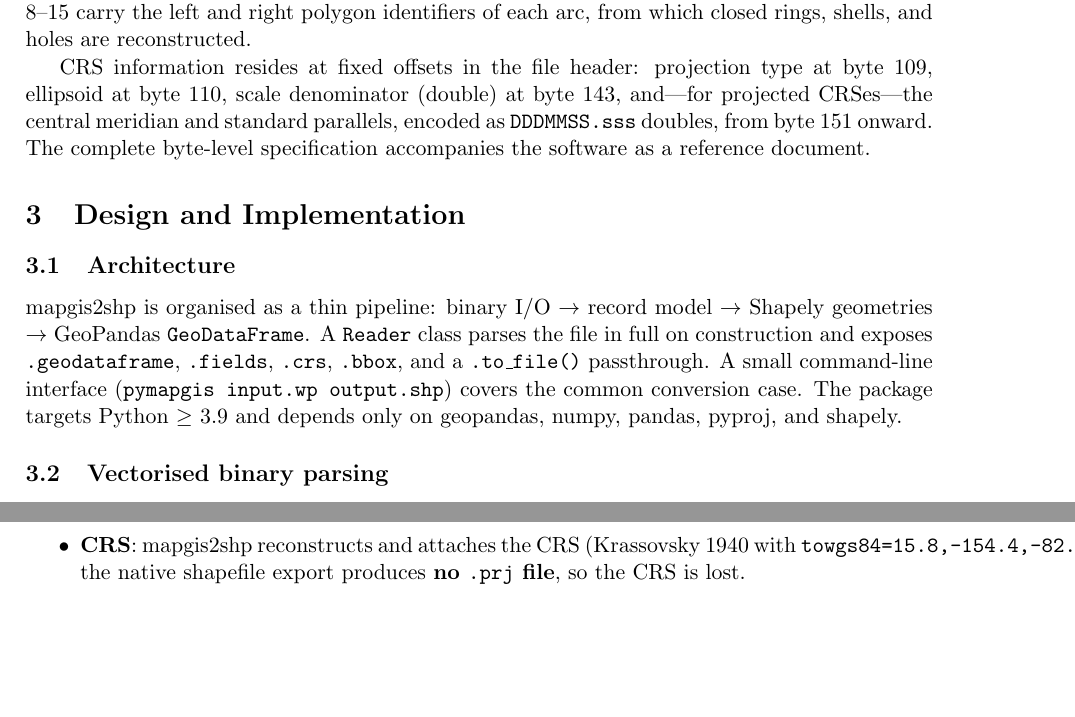
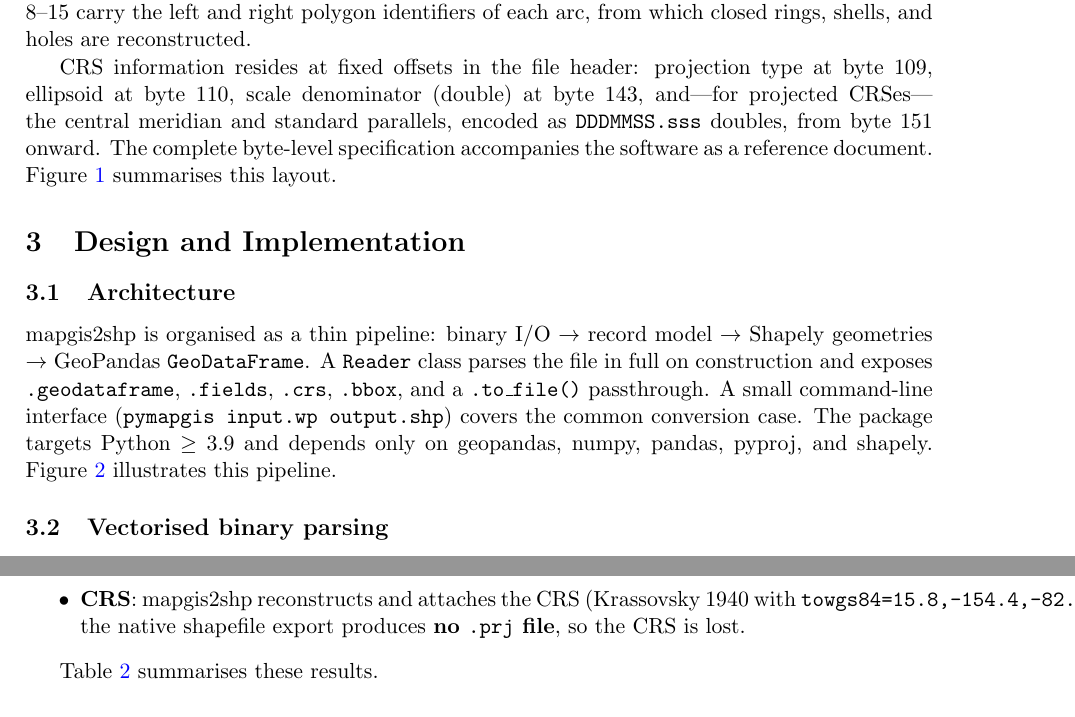
Before and after one commit to leecugb/mapgis2shp, a LaTeX paper (paper/paper.tex): two parts of pages 3 and 6 of 11, joined at a grey line, cut so that both start at the same text, the shorter picture padded with empty space. Compiled offline with pdfLaTeX.

Commit message:
Add missing figure/table citations per journal technical check
Per Earth Science Informatics technical check (Manuscript ID
de747810-0439-46b3-994e-f0fb419be525):
- Added Figure 1 citation in section 2: 'Figure 1 summarises this layout.'
- Added Figure 2 citation in section 3.1: 'Figure 2 illustrates this pipeline.'
- Added Table 2 citation in section 4.3: 'Table 2 summarises these results.'
No other changes made to the manuscript.

Co-Authored-By: Claude <noreply@anthropic.com>

```diff
--- a/paper/paper.tex
+++ b/paper/paper.tex
@@ -64,7 +64,7 @@ All three file types share a common top-level organisation: an 8-byte magic head
 
 The point section stores 93-byte records, with X and Y as little-endian doubles at offsets 7--14 and 15--22 respectively. The line and polygon files share a 57-byte arc-index record (point count at offset 10--13; byte offset into the coordinate section at 14--17) followed by a coordinate section of 16-byte XY pairs. The polygon file additionally stores a 24-byte topology record whose bytes 8--15 carry the left and right polygon identifiers of each arc, from which closed rings, shells, and holes are reconstructed.
 
-CRS information resides at fixed offsets in the file header: projection type at byte~109, ellipsoid at byte~110, scale denominator (double) at byte~143, and---for projected CRSes---the central meridian and standard parallels, encoded as \texttt{DDDMMSS.sss} doubles, from byte~151 onward. The complete byte-level specification accompanies the software as a reference document.
+CRS information resides at fixed offsets in the file header: projection type at byte~109, ellipsoid at byte~110, scale denominator (double) at byte~143, and---for projected CRSes---the central meridian and standard parallels, encoded as \texttt{DDDMMSS.sss} doubles, from byte~151 onward. The complete byte-level specification accompanies the software as a reference document. Figure~\ref{fig:layout} summarises this layout.
 
 \begin{figure}[h]
 \centering
@@ -76,7 +76,7 @@ CRS information resides at fixed offsets in the file header: projection type at
 \section{Design and Implementation}
 
 \subsection{Architecture}
-mapgis2shp is organised as a thin pipeline: binary I/O $\rightarrow$ record model $\rightarrow$ Shapely geometries $\rightarrow$ GeoPandas \texttt{GeoDataFrame}. A \texttt{Reader} class parses the file in full on construction and exposes \texttt{.geodataframe}, \texttt{.fields}, \texttt{.crs}, \texttt{.bbox}, and a \texttt{.to\_file()} passthrough. A small command-line interface (\texttt{pymapgis input.wp output.shp}) covers the common conversion case. The package targets Python~$\geq$~3.9 and depends only on geopandas, numpy, pandas, pyproj, and shapely.
+mapgis2shp is organised as a thin pipeline: binary I/O $\rightarrow$ record model $\rightarrow$ Shapely geometries $\rightarrow$ GeoPandas \texttt{GeoDataFrame}. A \texttt{Reader} class parses the file in full on construction and exposes \texttt{.geodataframe}, \texttt{.fields}, \texttt{.crs}, \texttt{.bbox}, and a \texttt{.to\_file()} passthrough. A small command-line interface (\texttt{pymapgis input.wp output.shp}) covers the common conversion case. The package targets Python~$\geq$~3.9 and depends only on geopandas, numpy, pandas, pyproj, and shapely. Figure~\ref{fig:arch} illustrates this pipeline.
 
 \subsection{Vectorised binary parsing}
 Binary records are decoded using NumPy structured dtypes rather than per-field \texttt{struct.unpack} calls. The point, arc-index, and topology tables are each materialised in a single \texttt{np.frombuffer} call, and coordinate arrays are reshaped to $(n,2)$ and scaled in one vectorised multiply. As a result, parsing the largest test polygon (608 features, 2{,}166 arcs) takes ${\sim}0.33$~s on a laptop. Attribute-table field descriptors are unpacked in bulk through a precompiled \texttt{struct.Struct} that mirrors the 39-byte descriptor layout.
@@ -139,6 +139,8 @@ Across all 36 layers and 16{,}874 features:
   \item \textbf{Attributes} are semantically equivalent in \textbf{99.9995\%} of the 95{,}006 compared cells. Only \textbf{2 cells} differ, both floating-point fields smaller than $10^{-6}$ that the native export rounds coarsely (for example, $6.69\times10^{-7}$ in mapgis2shp versus $1\times10^{-6}$ in the native export). No genuine semantic attribute difference was found.
   \item \textbf{CRS}: mapgis2shp reconstructs and attaches the CRS (Krassovsky 1940 with \texttt{towgs84=15.8,-154.4,-82.3,$\ldots$}); the native shapefile export produces \textbf{no \texttt{.prj} file}, so the CRS is lost.
 \end{itemize}
+
+Table~\ref{tab:results} summarises these results.
 
 \begin{table}[h]
 \centering
```
Also changed, not shown: submission/paper.tex (+4 -2 lines), 1 other file.
